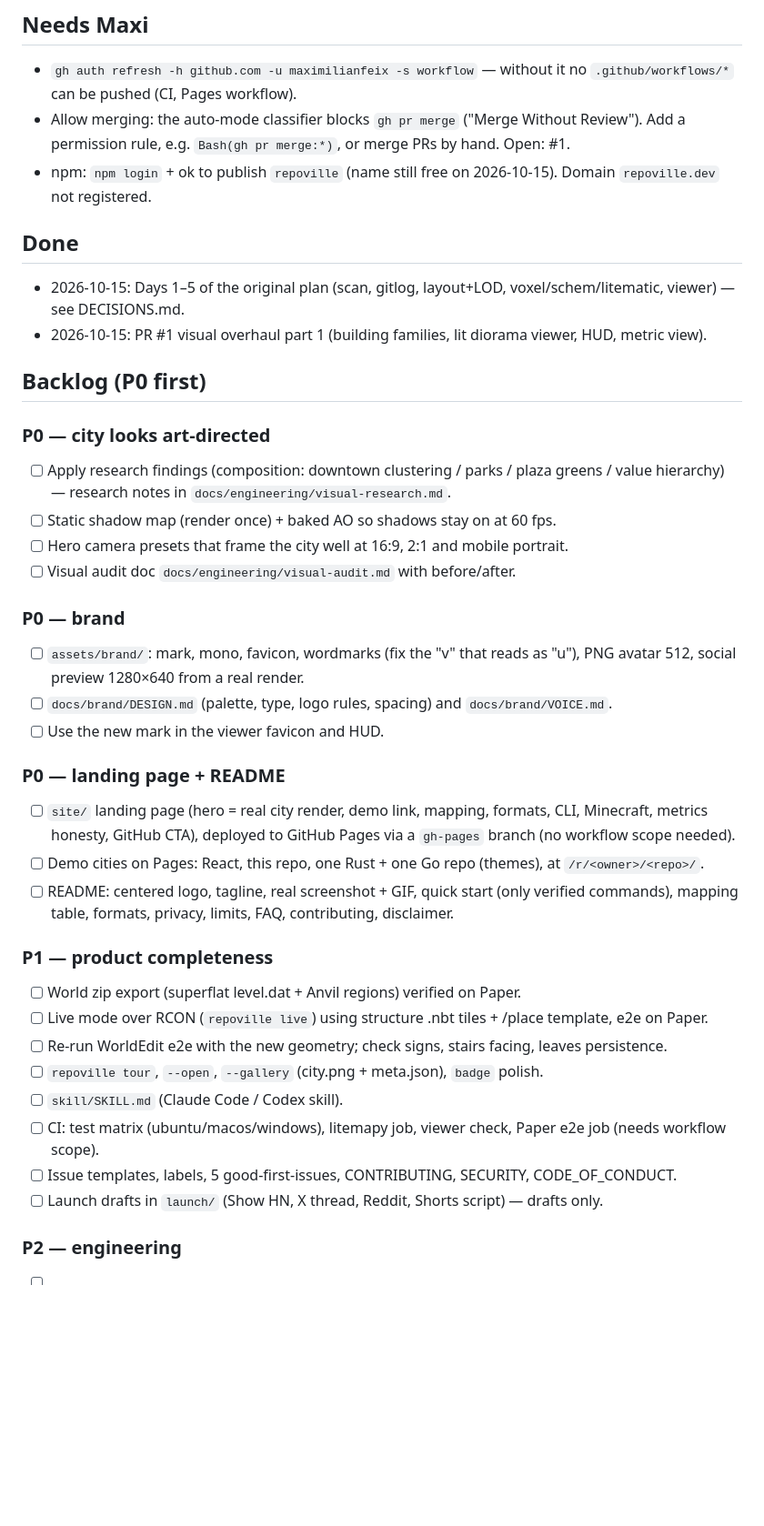
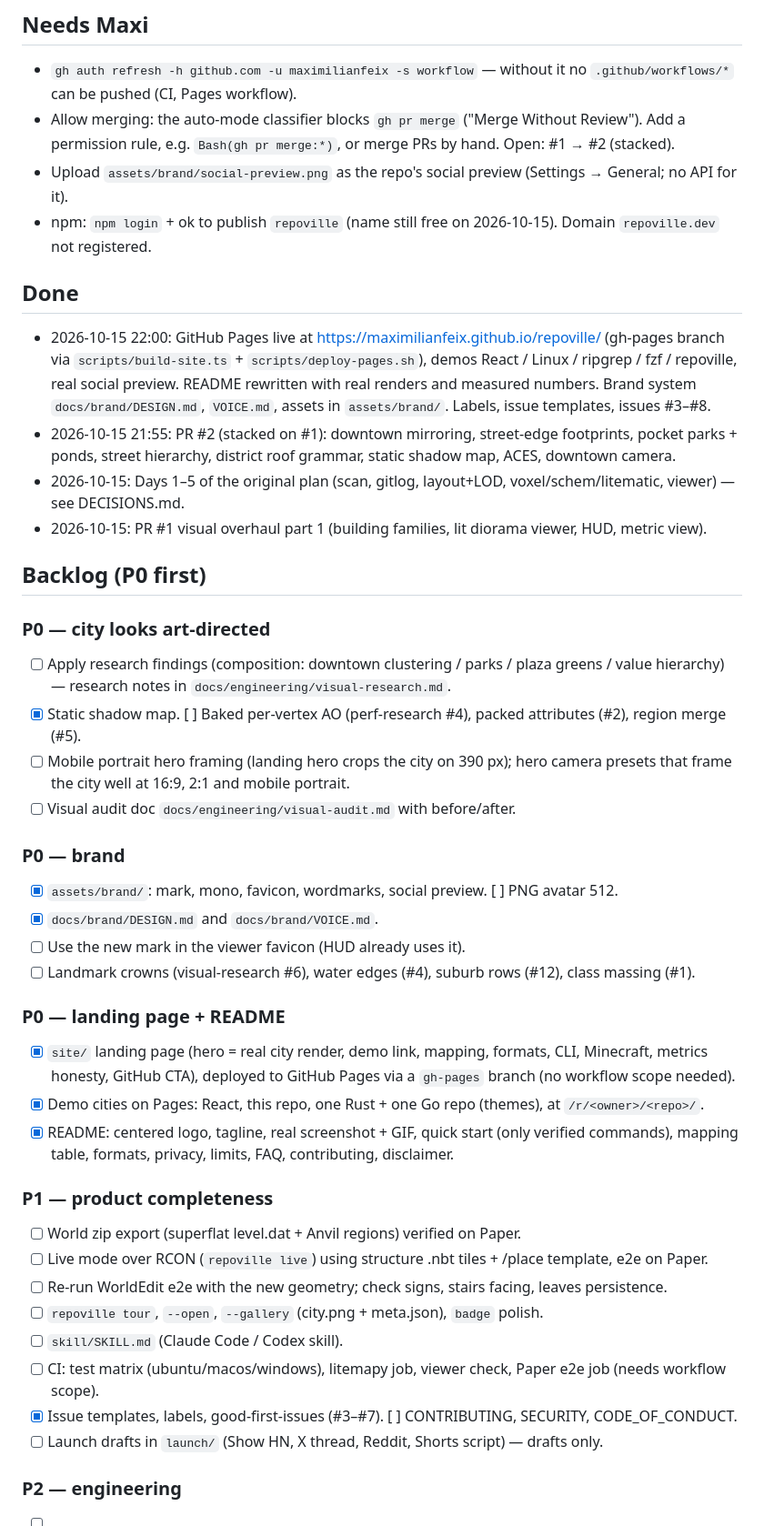
Before and after one commit to maximilianfeix/repoville, a Markdown page: docs/PROGRESS.md, the part around the change. Shown at 91% size. Rendered like a GitHub page; blank space fills up the shorter version.

Commit message:
docs: progress after Pages launch

```diff
--- a/docs/PROGRESS.md
+++ b/docs/PROGRESS.md
@@ -4,10 +4,13 @@ Updated by each autopilot iteration. Newest notes at the top of each section.
 
 ## Needs Maxi
 - `gh auth refresh -h github.com -u maximilianfeix -s workflow` — without it no `.github/workflows/*` can be pushed (CI, Pages workflow).
-- Allow merging: the auto-mode classifier blocks `gh pr merge` ("Merge Without Review"). Add a permission rule, e.g. `Bash(gh pr merge:*)`, or merge PRs by hand. Open: #1.
+- Allow merging: the auto-mode classifier blocks `gh pr merge` ("Merge Without Review"). Add a permission rule, e.g. `Bash(gh pr merge:*)`, or merge PRs by hand. Open: #1 → #2 (stacked).
+- Upload `assets/brand/social-preview.png` as the repo's social preview (Settings → General; no API for it).
 - npm: `npm login` + ok to publish `repoville` (name still free on 2026-10-15). Domain `repoville.dev` not registered.
 
 ## Done
+- 2026-10-15 22:00: GitHub Pages live at https://maximilianfeix.github.io/repoville/ (gh-pages branch via `scripts/build-site.ts` + `scripts/deploy-pages.sh`), demos React / Linux / ripgrep / fzf / repoville, real social preview. README rewritten with real renders and measured numbers. Brand system `docs/brand/DESIGN.md`, `VOICE.md`, assets in `assets/brand/`. Labels, issue templates, issues #3–#8.
+- 2026-10-15 21:55: PR #2 (stacked on #1): downtown mirroring, street-edge footprints, pocket parks + ponds, street hierarchy, district roof grammar, static shadow map, ACES, downtown camera.
 - 2026-10-15: Days 1–5 of the original plan (scan, gitlog, layout+LOD, voxel/schem/litematic, viewer) — see DECISIONS.md.
 - 2026-10-15: PR #1 visual overhaul part 1 (building families, lit diorama viewer, HUD, metric view).
 
@@ -15,19 +18,20 @@ Updated by each autopilot iteration. Newest notes at the top of each section.
 
 ### P0 — city looks art-directed
 - [ ] Apply research findings (composition: downtown clustering / parks / plaza greens / value hierarchy) — research notes in `docs/engineering/visual-research.md`.
-- [ ] Static shadow map (render once) + baked AO so shadows stay on at 60 fps.
-- [ ] Hero camera presets that frame the city well at 16:9, 2:1 and mobile portrait.
+- [x] Static shadow map. [ ] Baked per-vertex AO (perf-research #4), packed attributes (#2), region merge (#5).
+- [ ] Mobile portrait hero framing (landing hero crops the city on 390 px); hero camera presets that frame the city well at 16:9, 2:1 and mobile portrait.
 - [ ] Visual audit doc `docs/engineering/visual-audit.md` with before/after.
 
 ### P0 — brand
-- [ ] `assets/brand/`: mark, mono, favicon, wordmarks (fix the "v" that reads as "u"), PNG avatar 512, social preview 1280×640 from a real render.
-- [ ] `docs/brand/DESIGN.md` (palette, type, logo rules, spacing) and `docs/brand/VOICE.md`.
-- [ ] Use the new mark in the viewer favicon and HUD.
+- [x] `assets/brand/`: mark, mono, favicon, wordmarks, social preview. [ ] PNG avatar 512.
+- [x] `docs/brand/DESIGN.md` and `docs/brand/VOICE.md`.
+- [ ] Use the new mark in the viewer favicon (HUD already uses it).
+- [ ] Landmark crowns (visual-research #6), water edges (#4), suburb rows (#12), class massing (#1).
 
 ### P0 — landing page + README
-- [ ] `site/` landing page (hero = real city render, demo link, mapping, formats, CLI, Minecraft, metrics honesty, GitHub CTA), deployed to GitHub Pages via a `gh-pages` branch (no workflow scope needed).
-- [ ] Demo cities on Pages: React, this repo, one Rust + one Go repo (themes), at `/r/<owner>/<repo>/`.
-- [ ] README: centered logo, tagline, real screenshot + GIF, quick start (only verified commands), mapping table, formats, privacy, limits, FAQ, contributing, disclaimer.
+- [x] `site/` landing page (hero = real city render, demo link, mapping, formats, CLI, Minecraft, metrics honesty, GitHub CTA), deployed to GitHub Pages via a `gh-pages` branch (no workflow scope needed).
+- [x] Demo cities on Pages: React, this repo, one Rust + one Go repo (themes), at `/r/<owner>/<repo>/`.
+- [x] README: centered logo, tagline, real screenshot + GIF, quick start (only verified commands), mapping table, formats, privacy, limits, FAQ, contributing, disclaimer.
 
 ### P1 — product completeness
 - [ ] World zip export (superflat level.dat + Anvil regions) verified on Paper.
@@ -36,7 +40,7 @@ Updated by each autopilot iteration. Newest notes at the top of each section.
 - [ ] `repoville tour`, `--open`, `--gallery` (city.png + meta.json), `badge` polish.
 - [ ] `skill/SKILL.md` (Claude Code / Codex skill).
 - [ ] CI: test matrix (ubuntu/macos/windows), litemapy job, viewer check, Paper e2e job (needs workflow scope).
-- [ ] Issue templates, labels, 5 good-first-issues, CONTRIBUTING, SECURITY, CODE_OF_CONDUCT.
+- [x] Issue templates, labels, good-first-issues (#3–#7). [ ] CONTRIBUTING, SECURITY, CODE_OF_CONDUCT.
 - [ ] Launch drafts in `launch/` (Show HN, X thread, Reddit, Shorts script) — drafts only.
 
 ### P2 — engineering
```
